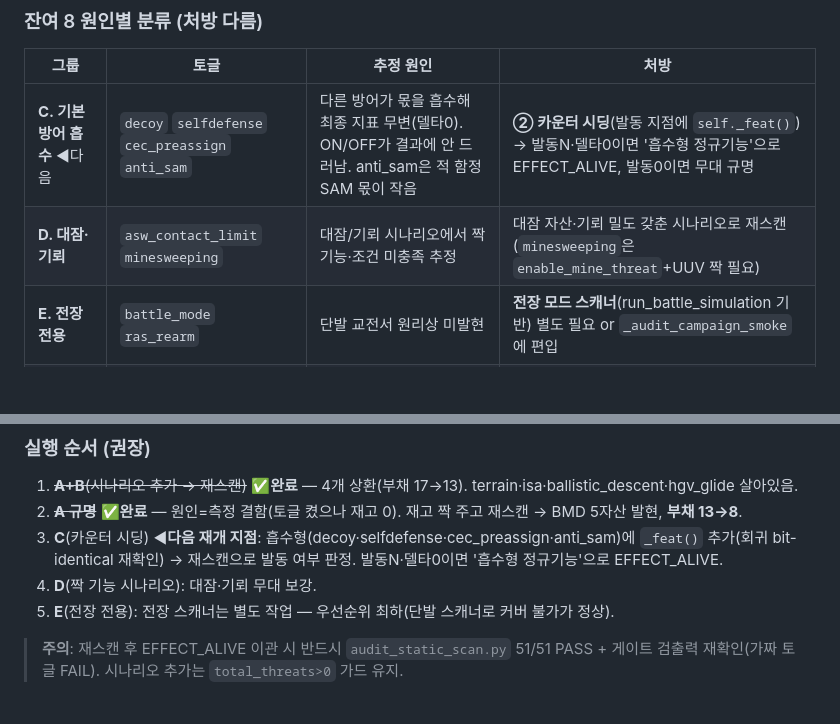
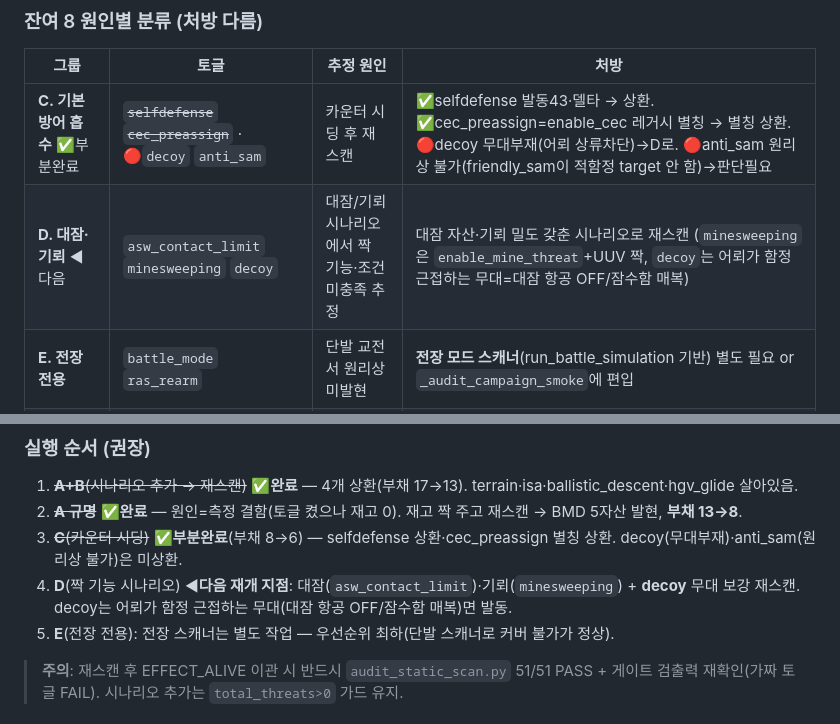
Before and after one commit to yim2412/joint-defense-sim, a Markdown page: plan_dead_feature_prevention.md, 2 parts joined by grey strips. GitHub-like rendering; blank space fills up the shorter version.

Commit message:
세션 매듭: 부채 청소 C 부분완료 저널 + plan 갱신 (다음 재개 = D)
Co-Authored-By: Claude Opus 4.8 <noreply@anthropic.com>

```diff
--- a/plan_dead_feature_prevention.md
+++ b/plan_dead_feature_prevention.md
@@ -149,8 +149,8 @@
 
 | 그룹 | 토글 | 추정 원인 | 처방 |
 |------|------|-----------|------|
-| **C. 기본 방어 흡수** ◀다음 | `decoy` `selfdefense` `cec_preassign` `anti_sam` | 다른 방어가 몫을 흡수해 최종 지표 무변(델타0). ON/OFF가 결과에 안 드러남. anti_sam은 적 함정 SAM 몫이 작음 | **② 카운터 시딩**(발동 지점에 `self._feat()`) → 발동N·델타0이면 '흡수형 정규기능'으로 EFFECT_ALIVE, 발동0이면 무대 규명 |
-| **D. 대잠·기뢰** | `asw_contact_limit` `minesweeping` | 대잠/기뢰 시나리오에서 짝 기능·조건 미충족 추정 | 대잠 자산·기뢰 밀도 갖춘 시나리오로 재스캔 (`minesweeping`은 `enable_mine_threat`+UUV 짝 필요) |
+| **C. 기본 방어 흡수** ✅부분완료 | ~~`selfdefense` `cec_preassign`~~ · 🔴`decoy` `anti_sam` | 카운터 시딩 후 재스캔 | ✅selfdefense 발동43·델타 → 상환. ✅cec_preassign=enable_cec 레거시 별칭 → 별칭 상환. 🔴decoy 무대부재(어뢰 상류차단)→D로. 🔴anti_sam 원리상 불가(friendly_sam이 적함정 target 안 함)→판단필요 |
+| **D. 대잠·기뢰** ◀다음 | `asw_contact_limit` `minesweeping` `decoy` | 대잠/기뢰 시나리오에서 짝 기능·조건 미충족 추정 | 대잠 자산·기뢰 밀도 갖춘 시나리오로 재스캔 (`minesweeping`은 `enable_mine_threat`+UUV 짝, `decoy`는 어뢰가 함정 근접하는 무대=대잠 항공 OFF/잠수함 매복) |
 | **E. 전장 전용** | `battle_mode` `ras_rearm` | 단발 교전서 원리상 미발현 | **전장 모드 스캐너**(run_battle_simulation 기반) 별도 필요 or `_audit_campaign_smoke`에 편입 |
 | **A. BMD 지상자산** ✅완료 | ~~`ashore` `thaad` `lsam` `chungung` `patriot`~~ | — | ✅ 토글+재고(*_stock) 짝 주니 발현 → EFFECT_ALIVE |
 | **B. 환경물리** ✅완료 | ~~`terrain` `isa` `ballistic_descent` `hgv_glide`~~ | — | ✅ A+B 재스캔서 살아있음 입증 → EFFECT_ALIVE |
@@ -158,8 +158,8 @@
 ### 실행 순서 (권장)
 1. ~~**A+B**(시나리오 추가 → 재스캔)~~ ✅**완료** — 4개 상환(부채 17→13). terrain·isa·ballistic_descent·hgv_glide 살아있음.
 2. ~~**A 규명**~~ ✅**완료** — 원인=측정 결함(토글 켰으나 재고 0). 재고 짝 주고 재스캔 → BMD 5자산 발현, **부채 13→8**.
-3. **C**(카운터 시딩) ◀**다음 재개 지점**: 흡수형(decoy·selfdefense·cec_preassign·anti_sam)에 `_feat()` 추가(회귀 bit-identical 재확인) → 재스캔으로 발동 여부 판정. 발동N·델타0이면 '흡수형 정규기능'으로 EFFECT_ALIVE.
-4. **D**(짝 기능 시나리오): 대잠·기뢰 무대 보강.
+3. ~~**C**(카운터 시딩)~~ ✅**부분완료**(부채 8→6) — selfdefense 상환·cec_preassign 별칭 상환. decoy(무대부재)·anti_sam(원리상 불가)은 미상환.
+4. **D**(짝 기능 시나리오) ◀**다음 재개 지점**: 대잠(`asw_contact_limit`)·기뢰(`minesweeping`) + **decoy** 무대 보강 재스캔. decoy는 어뢰가 함정 근접하는 무대(대잠 항공 OFF/잠수함 매복)면 발동.
 5. **E**(전장 전용): 전장 스캐너는 별도 작업 — 우선순위 최하(단발 스캐너로 커버 불가가 정상).
 
 > **주의**: 재스캔 후 EFFECT_ALIVE 이관 시 반드시 `audit_static_scan.py` 51/51 PASS + 게이트 검출력 재확인(가짜 토글 FAIL). 시나리오 추가는 `total_threats>0` 가드 유지.
```
Also changed, not shown: SESSION_LOG.md (+23 -0 lines).
